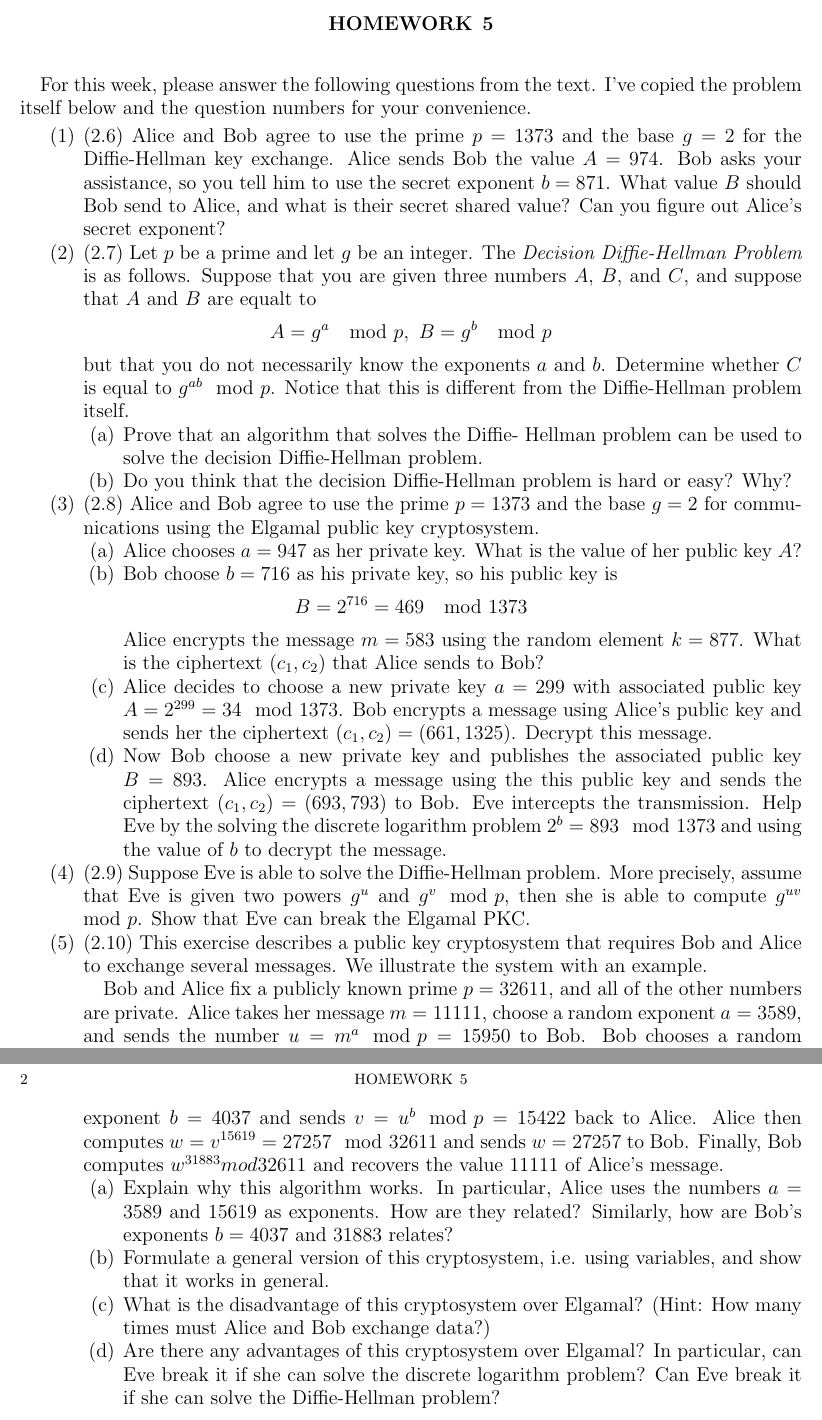
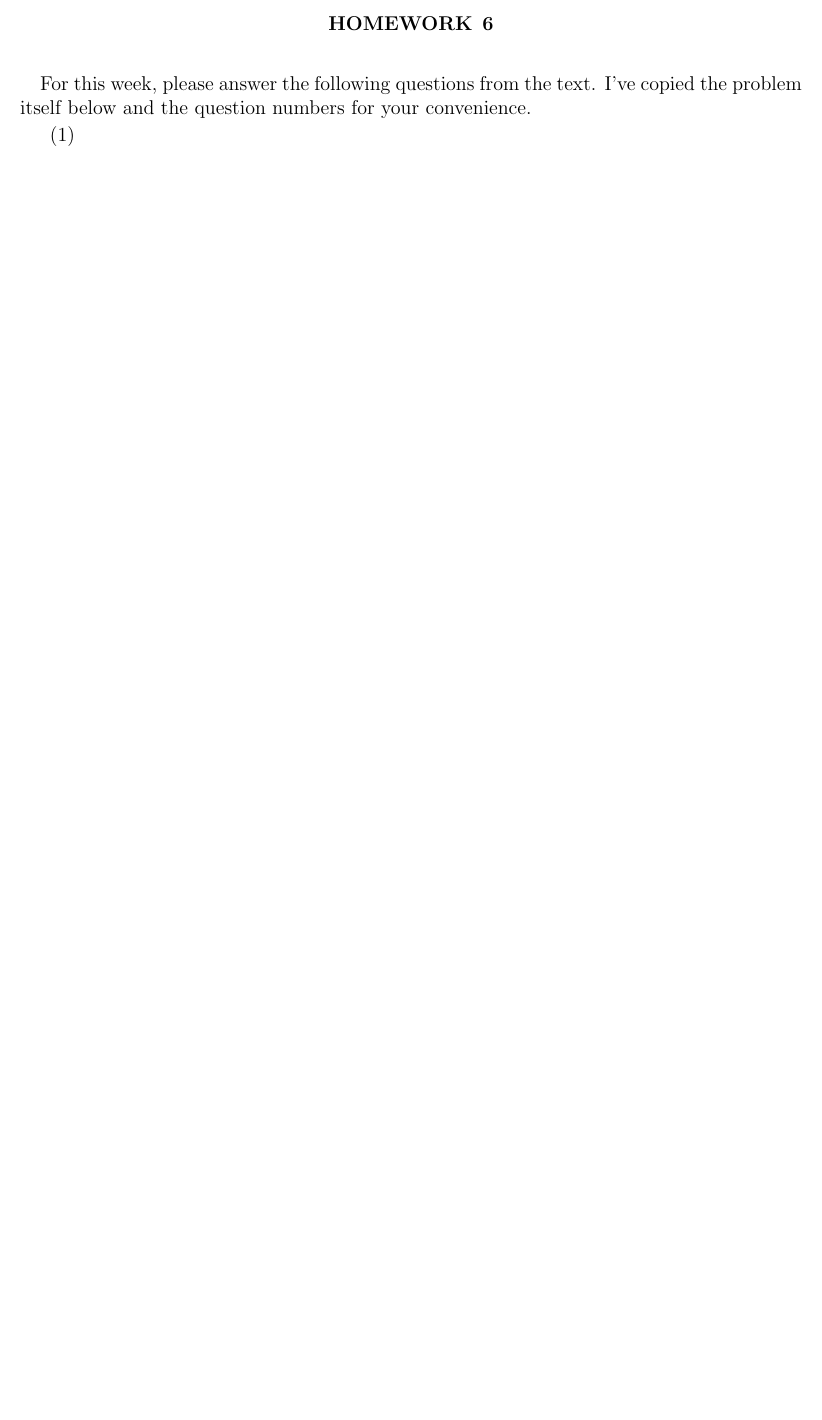
Before and after one commit to UofSC-Fall-2022-Math-587-001/homework6, a LaTeX paper (main.tex): two parts of pages 1 and 2 of 2 before the commit and part of the page after it, the two joined at a grey line, cut so that both start at the same text, the shorter picture padded with empty space. Compiled offline with pdfLaTeX.

Commit message:
setup for actual assignment

```diff
--- a/main.tex
+++ b/main.tex
@@ -26,7 +26,7 @@
 
 \begin{document}
 
-\title{Homework 5}
+\title{Homework 6}
 
 \maketitle
 
@@ -35,81 +35,7 @@ I've copied the problem itself below and the question numbers for
 your convenience.
 
 \begin{enumerate}
-	\item (2.6) Alice and Bob agree to use the prime $p=1373$ and
-		the base $g=2$ for the Diffie-Hellman key exchange. Alice
-		sends Bob the value $A = 974$. Bob asks your assistance,
-		so you tell him to use the secret exponent $b=871$. What
-		value $B$ should Bob send to Alice, and what is their
-		secret shared value? Can you figure out Alice's secret
-		exponent?
-	\item (2.7) Let $p$ be a prime and let $g$ be an integer. The
-		\textit{Decision Diffie-Hellman Problem} is as follows.
-		Suppose that you are given three numbers $A$, $B$, and $C$,
-		and suppose that $A$ and $B$ are equalt to
-		\begin{displaymath}
-			A = g^a \mod p, \ B = g^b \mod p
-		\end{displaymath}
-		but that you do not necessarily know the exponents $a$ and
-		$b$. Determine whether $C$ is equal to $g^{ab} \mod p$. Notice
-		that this is different from the Diffie-Hellman problem itself.
-		\begin{enumerate}
-			\item Prove that an algorithm that solves the Diffie-
-				Hellman problem can be used to solve the decision
-				Diffie-Hellman problem.
-			\item Do you think that the decision Diffie-Hellman problem
-				is hard or easy? Why?
-		\end{enumerate}
-	\item (2.8) Alice and Bob agree to use the prime $p=1373$ and the base
-		$g=2$ for communications using the Elgamal public key cryptosystem.
-		\begin{enumerate}
-			\item Alice chooses $a=947$ as her private key. What is the
-				value of her public key $A$?
-			\item Bob choose $b=716$ as his private key, so his public
-				key is
-				\begin{displaymath}
-					B = 2^{716} = 469 \mod 1373
-				\end{displaymath}
-				Alice encrypts the message $m=583$ using the random
-				element $k=877$. What is the ciphertext $(c_1,c_2)$
-				that Alice sends to Bob?
-			\item Alice decides to choose a new private key $a=299$ with
-				associated public key $A = 2^{299} = 34 \mod 1373$.
-				Bob encrypts a message using Alice's public key and
-				sends her the ciphertext $(c_1,c_2) = (661,1325)$.
-				Decrypt this message.
-			\item Now Bob choose a new private key and publishes the
-				associated public key $B = 893$. Alice encrypts a
-				message using the this public key and sends the ciphertext
-				$(c_1,c_2) = (693,793)$ to Bob. Eve intercepts the
-				transmission. Help Eve by the solving the discrete
-				logarithm problem $2^b = 893 \mod 1373$ and using the
-				value of $b$ to decrypt the message.
-		\end{enumerate}
-	\item (2.9) Suppose Eve is able to solve the Diffie-Hellman problem. More precisely,
-		assume that Eve is given two powers $g^u$ and $g^v \mod p$, then she is
-		able to compute $g^{uv} \mod p$. Show that Eve can break the Elgamal PKC.
-	\item (2.10) This exercise describes a public key cryptosystem that requires Bob and
-		Alice to exchange several messages. We illustrate the system with an example.
-
-		Bob and Alice fix a publicly known prime $p=32611$, and all of the other
-		numbers are private. Alice takes her message $m=11111$, choose a random
-		exponent $a=3589$, and sends the number $u = m^a \mod p = 15950$ to Bob. Bob
-		chooses a random exponent $b=4037$ and sends $v = u^b \mod p = 15422$ back
-		to Alice. Alice then computes $w = v^{15619} = 27257 \mod 32611$ and sends
-		$w = 27257$ to Bob. Finally, Bob computes $w^{31883} mod 32611$ and recovers
-		the value $11111$ of Alice's message.
-		\begin{enumerate}
-			\item Explain why this algorithm works. In particular, Alice uses the
-				numbers $a=3589$ and $15619$ as exponents. How are they related?
-				Similarly, how are Bob's exponents $b=4037$ and $31883$ relates?
-			\item Formulate a general version of this cryptosystem, i.e. using variables,
-				and show that it works in general.
-			\item What is the disadvantage of this cryptosystem over Elgamal? (Hint:
-				How many times must Alice and Bob exchange data?)
-			\item Are there any advantages of this cryptosystem over Elgamal? In particular,
-				can Eve break it if she can solve the discrete logarithm problem?
-				Can Eve break it if she can solve the Diffie-Hellman problem?
-		\end{enumerate}
+	\item
 \end{enumerate}
 
 \end{document}
```
Also changed, not shown: README.md, 4 other files.
